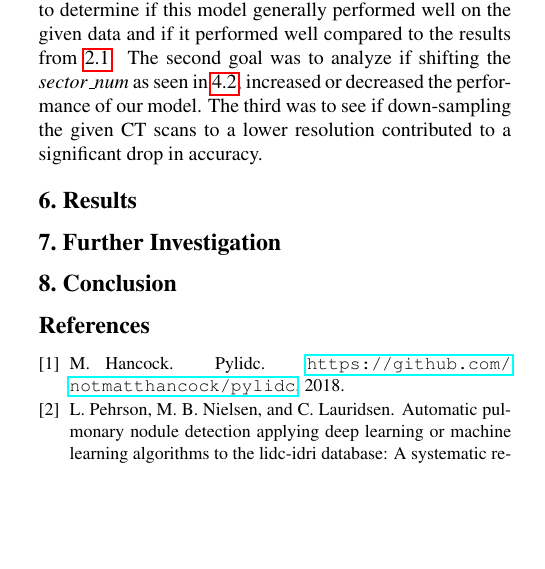
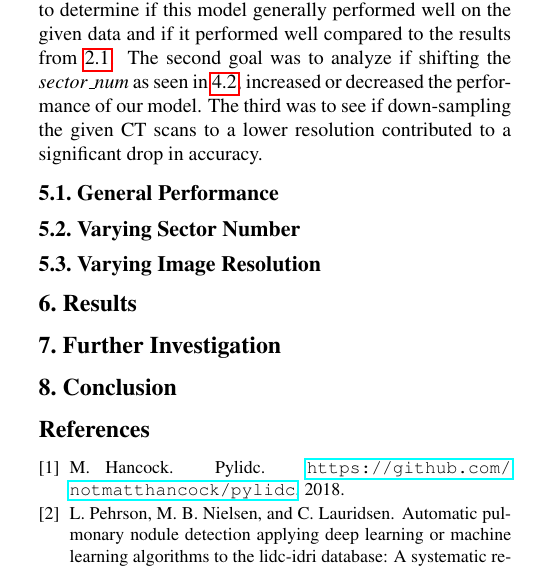
Before and after one commit to kclejeune/lung-tumor-classification, a LaTeX paper (writeup/writeup.tex): part of one column of page 3 of 4, cut so that both start at the same text, the shorter picture padded with empty space. Compiled offline with pdfLaTeX.

Commit message:
Experiments Outline

```diff
--- a/writeup/writeup.tex
+++ b/writeup/writeup.tex
@@ -220,6 +220,12 @@
    {\it sector\_num} as seen in \ref{sec:struct-sector}, increased or decreased the performance of our model. The third was to see if down-sampling the
    given CT scans to a lower resolution contributed to a significant drop in accuracy.
 
+   \subsection{General Performance} \label{sec:experiments-general-performance}
+
+   \subsection{Varying Sector Number} \label{sec:experiments-sector}
+
+   \subsection{Varying Image Resolution} \label{sec:experiements-res}
+
 \section{Results} \label{sec:results}
 
 \section{Further Investigation} \label{sec:further}
```
